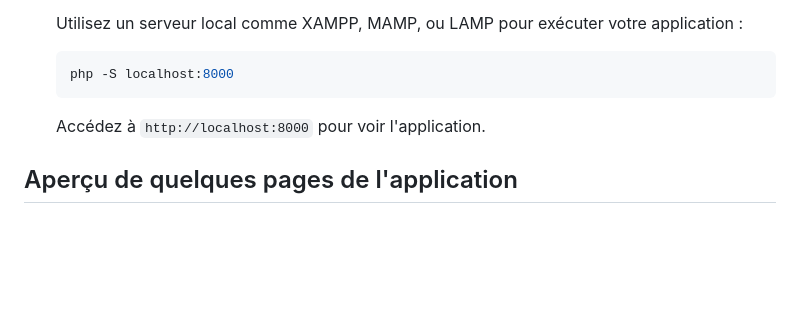
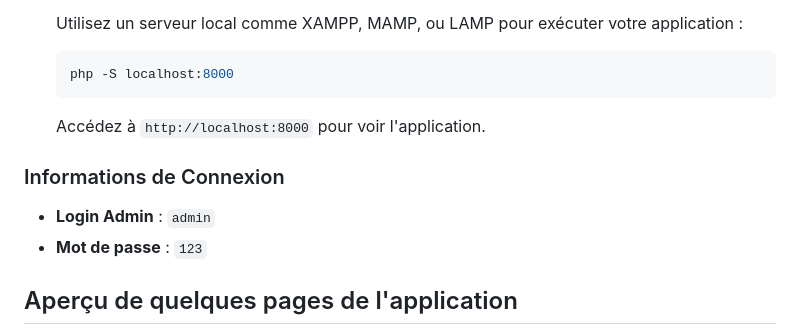
Before and after one commit to amina-thioune/Gestion_des_stagiaires, a Markdown page: README.md, the part around the change. GitHub-like rendering; blank space fills up the shorter version.

Commit message:
version 2

```diff
--- a/README.md
+++ b/README.md
@@ -94,6 +94,11 @@ Vous pouvez importer le fichier SQL via phpMyAdmin ou en ligne de commande :
 
    Accédez à `http://localhost:8000` pour voir l'application.
 
+### Informations de Connexion
+
+- **Login Admin** : `admin`
+- **Mot de passe** : `123`
+
 ## Aperçu de quelques pages de l'application
 
 
```
